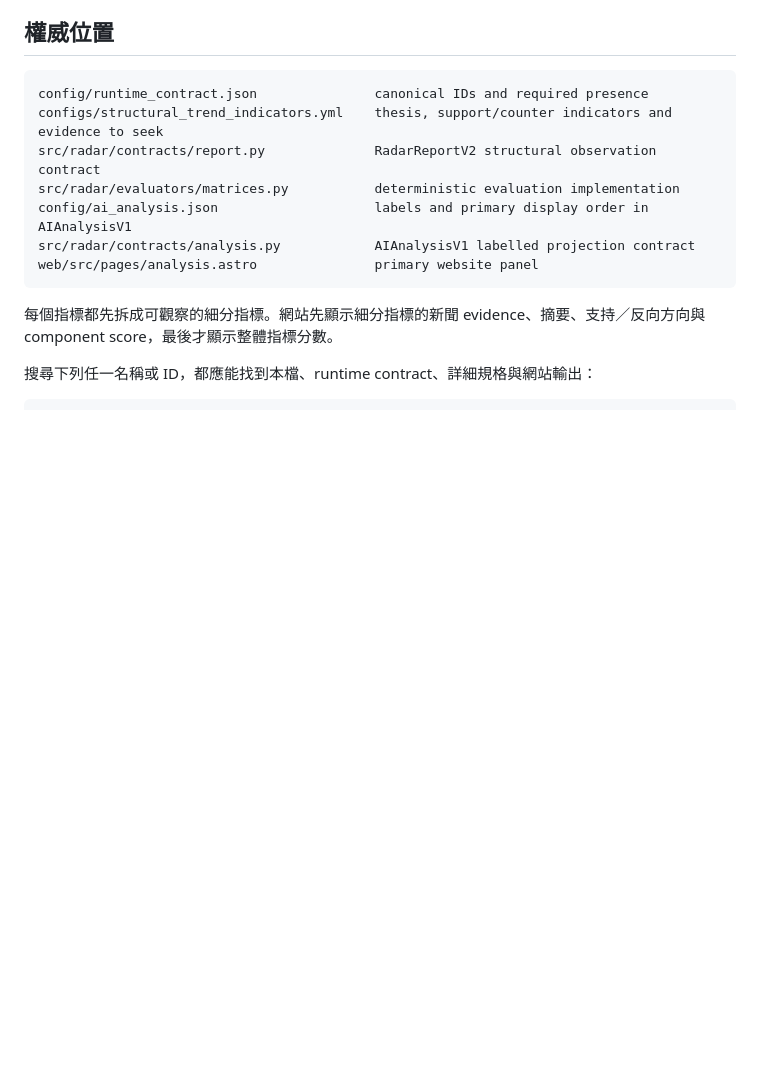
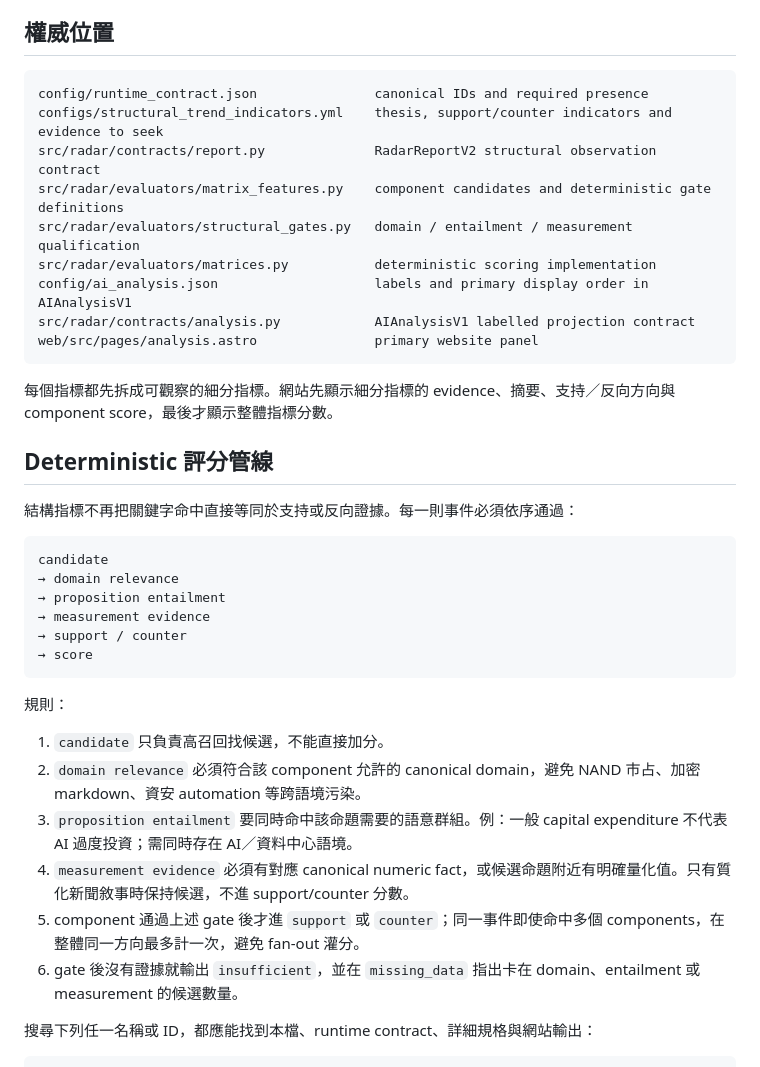
Before and after one commit to o00362002/daily-market-radar, a Markdown page: docs/structural-indicators.md, the part around the change. GitHub-like rendering; blank space fills up the shorter version.

Commit message:
docs: document structural evidence gating

````diff
--- a/docs/structural-indicators.md
+++ b/docs/structural-indicators.md
@@ -8,13 +8,37 @@
 config/runtime_contract.json               canonical IDs and required presence
 configs/structural_trend_indicators.yml    thesis, support/counter indicators and evidence to seek
 src/radar/contracts/report.py              RadarReportV2 structural observation contract
-src/radar/evaluators/matrices.py           deterministic evaluation implementation
+src/radar/evaluators/matrix_features.py    component candidates and deterministic gate definitions
+src/radar/evaluators/structural_gates.py   domain / entailment / measurement qualification
+src/radar/evaluators/matrices.py           deterministic scoring implementation
 config/ai_analysis.json                    labels and primary display order in AIAnalysisV1
 src/radar/contracts/analysis.py            AIAnalysisV1 labelled projection contract
 web/src/pages/analysis.astro               primary website panel
 ```
 
-每個指標都先拆成可觀察的細分指標。網站先顯示細分指標的新聞 evidence、摘要、支持／反向方向與 component score，最後才顯示整體指標分數。
+每個指標都先拆成可觀察的細分指標。網站先顯示細分指標的 evidence、摘要、支持／反向方向與 component score，最後才顯示整體指標分數。
+
+## Deterministic 評分管線
+
+結構指標不再把關鍵字命中直接等同於支持或反向證據。每一則事件必須依序通過：
+
+```text
+candidate
+→ domain relevance
+→ proposition entailment
+→ measurement evidence
+→ support / counter
+→ score
+```
+
+規則：
+
+1. `candidate` 只負責高召回找候選，不能直接加分。
+2. `domain relevance` 必須符合該 component 允許的 canonical domain，避免 NAND 市占、加密 markdown、資安 automation 等跨語境污染。
+3. `proposition entailment` 要同時命中該命題需要的語意群組。例：一般 capital expenditure 不代表 AI 過度投資；需同時存在 AI／資料中心語境。
+4. `measurement evidence` 必須有對應 canonical numeric fact，或候選命題附近有明確量化值。只有質化新聞敘事時保持候選，不進 support/counter 分數。
+5. component 通過上述 gate 後才進 `support` 或 `counter`；同一事件即使命中多個 components，在整體同一方向最多計一次，避免 fan-out 灌分。
+6. gate 後沒有證據就輸出 `insufficient`，並在 `missing_data` 指出卡在 domain、entailment 或 measurement 的候選數量。
 
 搜尋下列任一名稱或 ID，都應能找到本檔、runtime contract、詳細規格與網站輸出：
 
````
